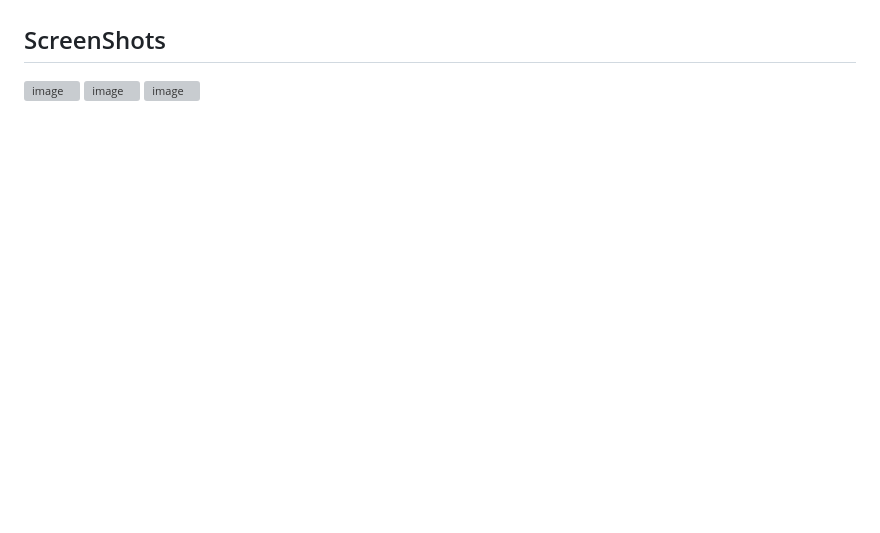
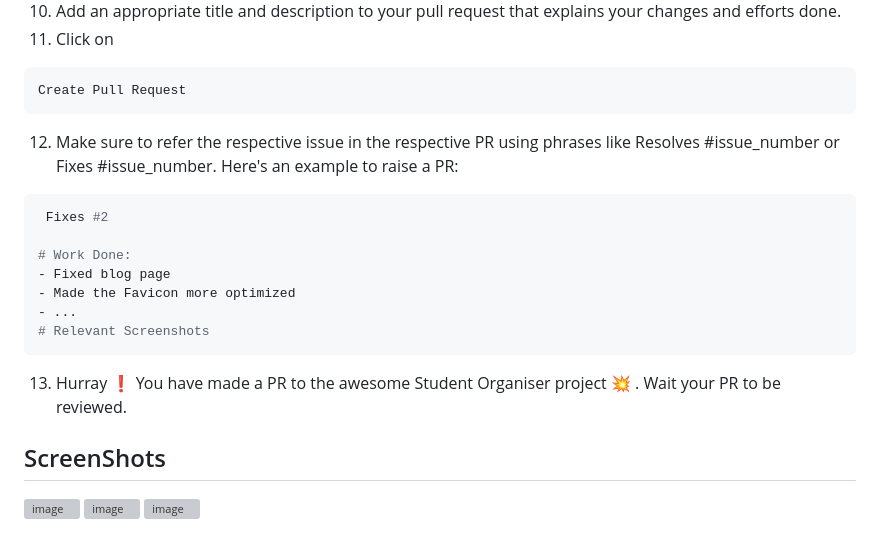
Before and after one commit to Hari-Kumar-A/Student-Organiser, a Markdown page: README.md, the part around one of its changes. Rendered like a GitHub page; blank space fills up the shorter version; grey boxes are pictures that could not be loaded.

````diff
--- a/README.md
+++ b/README.md
@@ -70,3 +109,21 @@ The server should be running at your 127.0.0.1 port 3002 (or the port specified
+10. Add an appropriate title and description to your pull request that explains your changes and efforts done.
+11. Click on
+ ```bash
+Create Pull Request
+```
+12. Make sure to refer the respective issue in the respective PR using phrases like Resolves #issue_number or Fixes #issue_number. Here's an example to raise a PR:
+``` bash
+ Fixes #2
+
+# Work Done:
+- Fixed blog page
+- Made the Favicon more optimized
+- ...
+# Relevant Screenshots
+```
+13.  Hurray ❗ You have made a PR to the awesome Student Organiser project 💥 . Wait your PR to be reviewed.
+
+
 
 
 ## ScreenShots
````
Also changed, not shown: other parts of README.md (+39 -0 lines).
